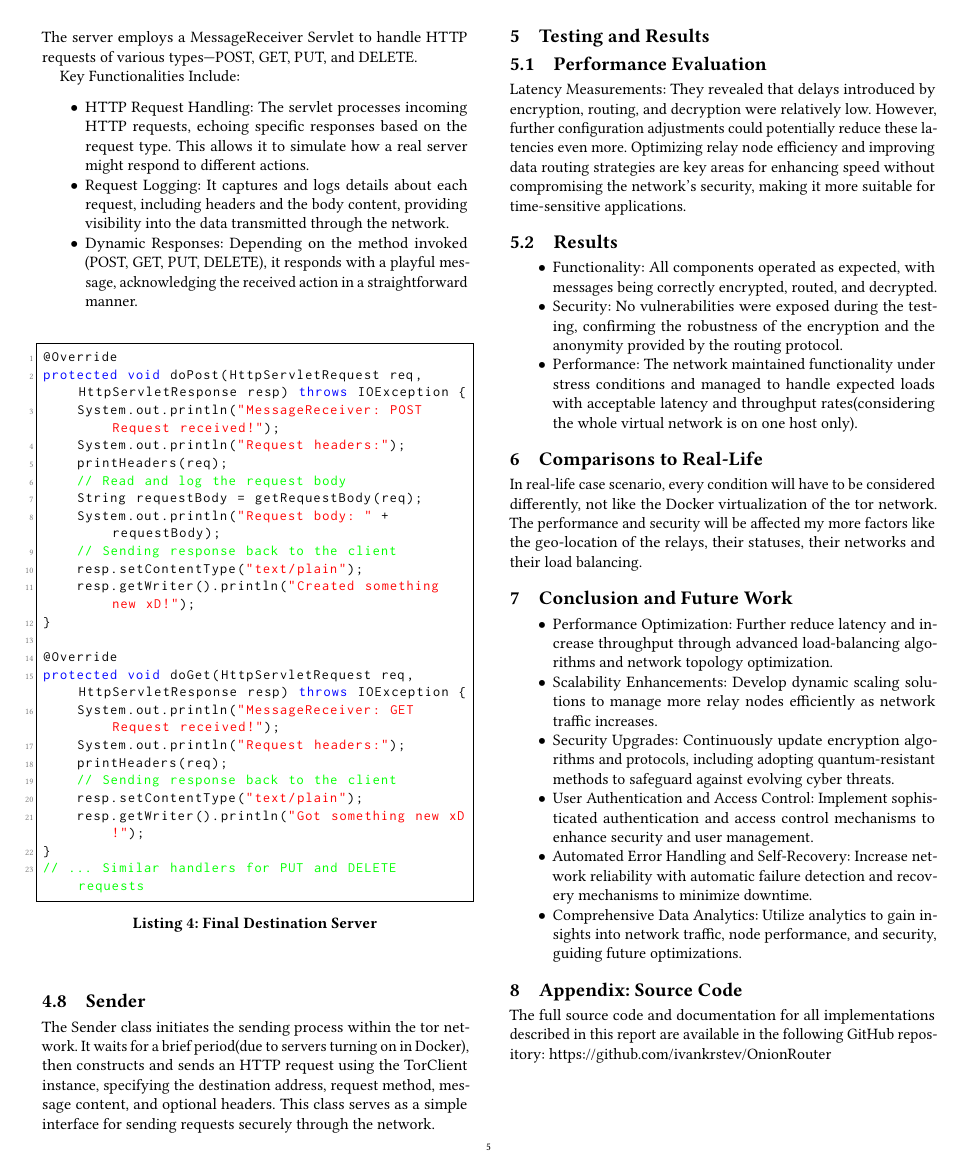
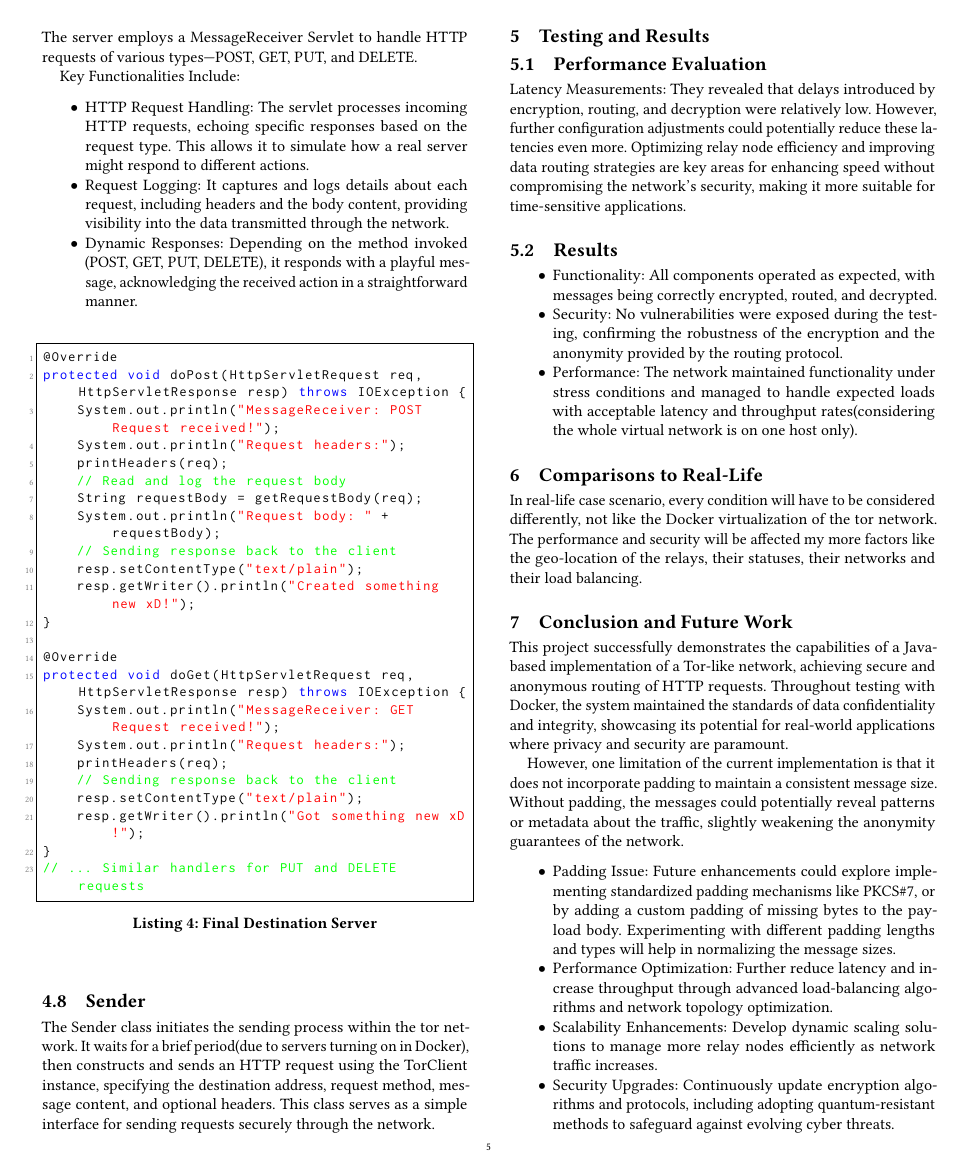
Before and after one commit to ivankrstev/OnionRouter, a LaTeX paper (Prog3_89211055_OnionRouter_Report.tex): page 5 of 5 before the commit and page 5 of 6 after it. Compiled offline with pdfLaTeX.

Commit message:
Updated project report with conclusion and padding issue solution

```diff
--- a/Prog3_89211055_OnionRouter_Report.tex
+++ b/Prog3_89211055_OnionRouter_Report.tex
@@ -440,7 +440,12 @@ In real-life case scenario, every condition will have to be considered different
 
 
 \section{Conclusion and Future Work}
+This project successfully demonstrates the capabilities of a Java-based implementation of a Tor-like network, achieving secure and anonymous routing of HTTP requests. Throughout testing with Docker, the system maintained the standards of data confidentiality and integrity, showcasing its potential for real-world applications where privacy and security are paramount.
+
+However, one limitation of the current implementation is that it does not incorporate padding to maintain a consistent message size. Without padding, the messages could potentially reveal patterns or metadata about the traffic, slightly weakening the anonymity guarantees of the network.
+
 \begin{itemize}
+    \item Padding Issue: Future enhancements could explore implementing standardized padding mechanisms like PKCS\#7, or by adding a custom padding of missing bytes to the payload body. Experimenting with different padding lengths and types will help in normalizing the message sizes.
     \item Performance Optimization: Further reduce latency and increase throughput through advanced load-balancing algorithms and network topology optimization.
     \item Scalability Enhancements: Develop dynamic scaling solutions to manage more relay nodes efficiently as network traffic increases.
     \item Security Upgrades: Continuously update encryption algorithms and protocols, including adopting quantum-resistant methods to safeguard against evolving cyber threats.
```
Also changed, not shown: Prog3_89211055_OnionRouter_Report.pdf.
